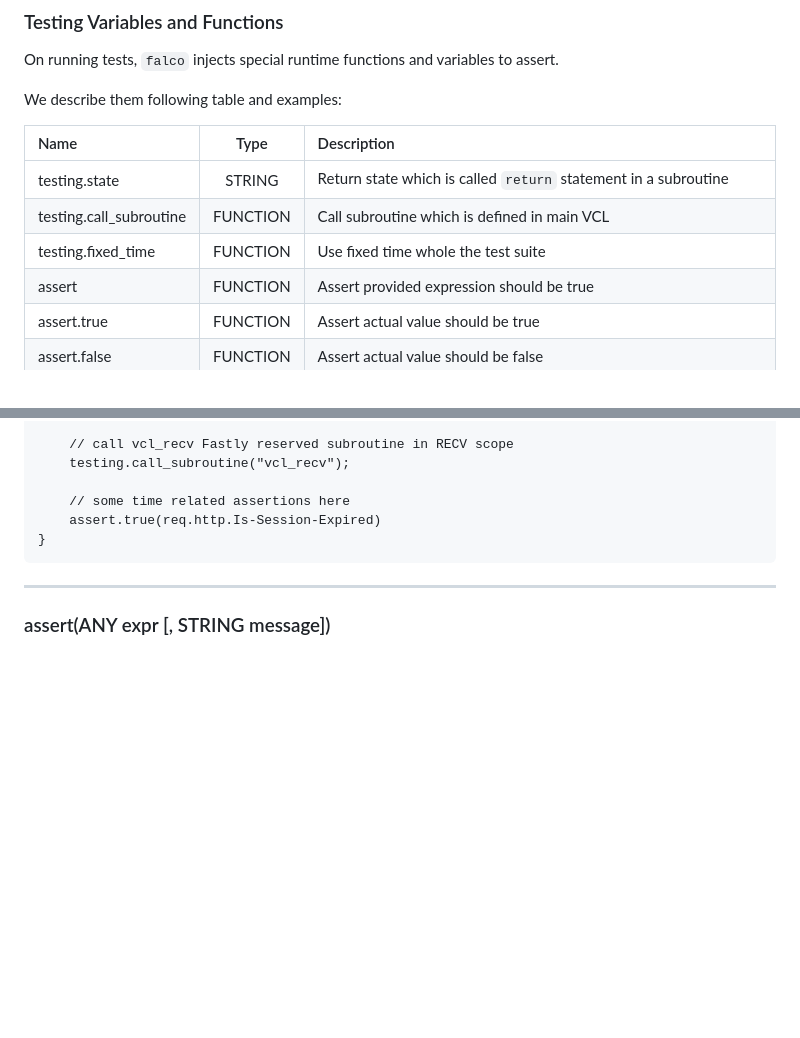
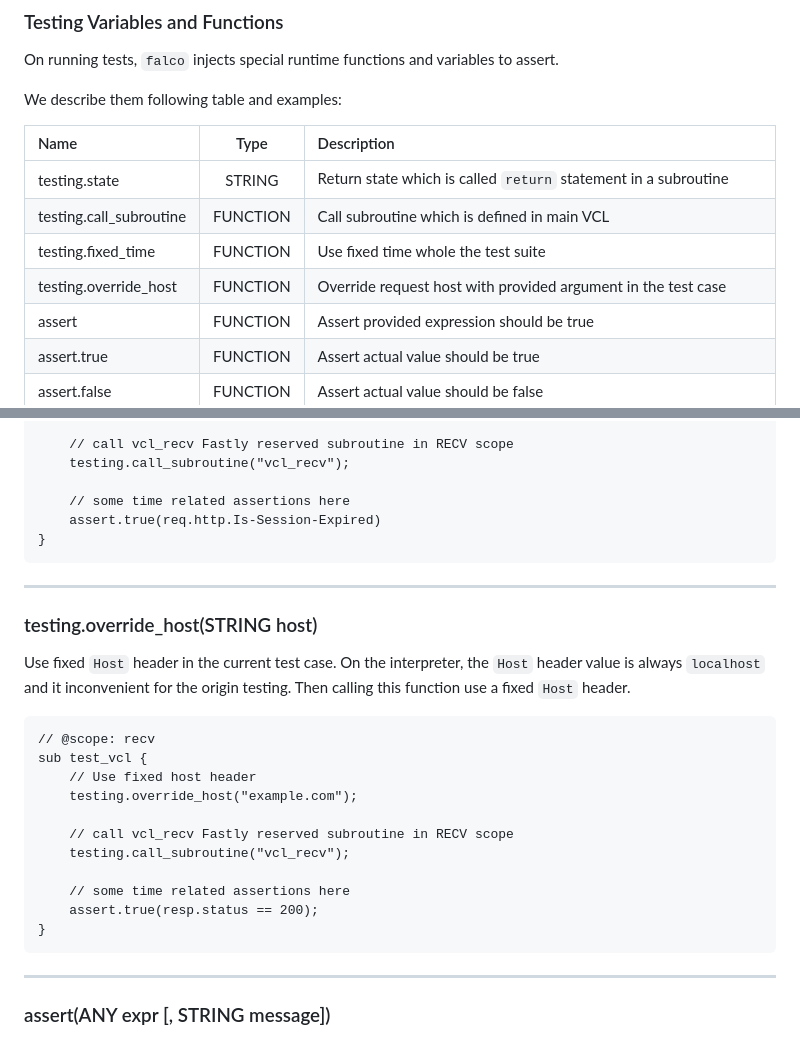
Before and after one commit to ysugimoto/falco, a Markdown page: docs/testing.md, 2 parts joined by grey strips. Drawn GitHub-style; blank space fills up the shorter version.

Commit message:
documentation about testing.override_host

````diff
--- a/docs/testing.md
+++ b/docs/testing.md
@@ -160,6 +160,7 @@ We describe them following table and examples:
 | testing.state           | STRING     | Return state which is called `return` statement in a subroutine                              |
 | testing.call_subroutine | FUNCTION   | Call subroutine which is defined in main VCL                                                 |
 | testing.fixed_time      | FUNCTION   | Use fixed time whole the test suite                                                          |
+| testing.override_host   | FUNCTION   | Override request host with provided argument in the test case                                |
 | assert                  | FUNCTION   | Assert provided expression should be true                                                    |
 | assert.true             | FUNCTION   | Assert actual value should be true                                                           |
 | assert.false            | FUNCTION   | Assert actual value should be false                                                          |
@@ -219,6 +220,28 @@ sub test_vcl {
 
     // some time related assertions here
     assert.true(req.http.Is-Session-Expired)
+}
+```
+
+----
+
+### testing.override_host(STRING host)
+
+Use fixed `Host` header in the current test case.
+On the interpreter, the `Host` header value is always `localhost` and it inconvenient for the origin testing.
+Then calling this function use a fixed `Host` header.
+
+```vcl
+// @scope: recv
+sub test_vcl {
+    // Use fixed host header
+    testing.override_host("example.com");
+
+    // call vcl_recv Fastly reserved subroutine in RECV scope
+    testing.call_subroutine("vcl_recv");
+
+    // some time related assertions here
+    assert.true(resp.status == 200);
 }
 ```
 
````
